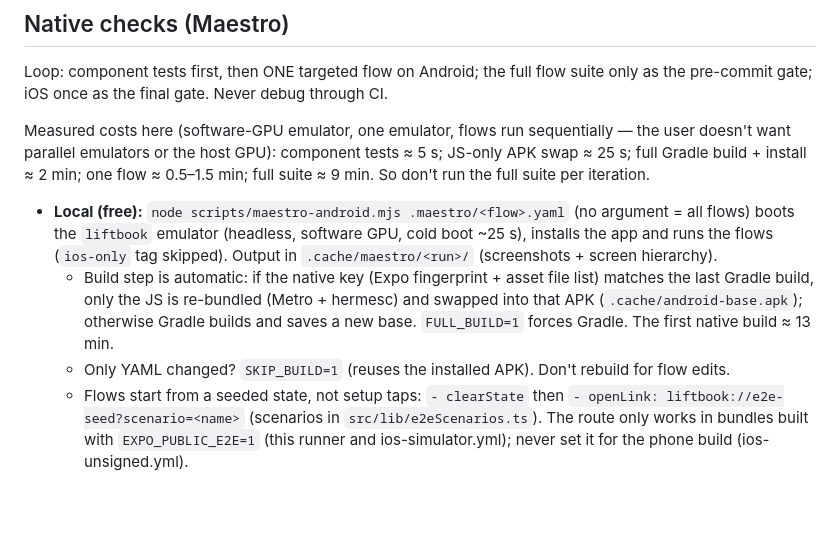
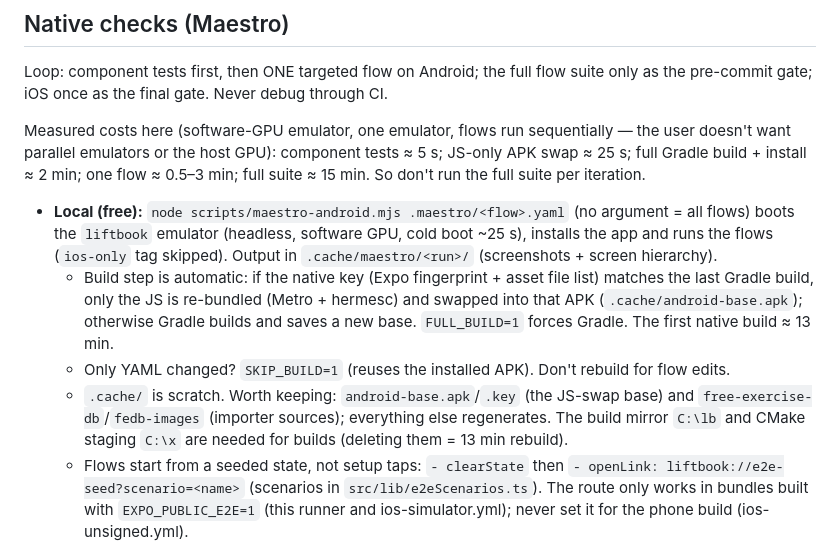
Before and after one commit to kolobok92/liftbook, a Markdown page: AGENTS.md, the part around the change. Drawn GitHub-style; blank space fills up the shorter version.

```diff
--- a/AGENTS.md
+++ b/AGENTS.md
@@ -68,7 +68,7 @@ pre-commit gate; iOS once as the final gate. Never debug through CI.
 
 Measured costs here (software-GPU emulator, one emulator, flows run sequentially — the user
 doesn't want parallel emulators or the host GPU): component tests ≈ 5 s; JS-only APK swap ≈ 25 s;
-full Gradle build + install ≈ 2 min; one flow ≈ 0.5–1.5 min; full suite ≈ 9 min. So don't run
+full Gradle build + install ≈ 2 min; one flow ≈ 0.5–3 min; full suite ≈ 15 min. So don't run
 the full suite per iteration.
 
 - **Local (free):** `node scripts/maestro-android.mjs .maestro/<flow>.yaml` (no argument = all
@@ -80,6 +80,9 @@ the full suite per iteration.
     (`.cache/android-base.apk`); otherwise Gradle builds and saves a new base. `FULL_BUILD=1`
     forces Gradle. The first native build ≈ 13 min.
   - Only YAML changed? `SKIP_BUILD=1` (reuses the installed APK). Don't rebuild for flow edits.
+  - `.cache/` is scratch. Worth keeping: `android-base.apk`/`.key` (the JS-swap base) and
+    `free-exercise-db`/`fedb-images` (importer sources); everything else regenerates. The build
+    mirror `C:\lb` and CMake staging `C:\x` are needed for builds (deleting them = 13 min rebuild).
   - Flows start from a seeded state, not setup taps: `- clearState` then
     `- openLink: liftbook://e2e-seed?scenario=<name>` (scenarios in `src/lib/e2eScenarios.ts`).
     The route only works in bundles built with `EXPO_PUBLIC_E2E=1` (this runner and
```
Also changed, not shown: docs/install-on-iphone.md (+27 -10 lines).
